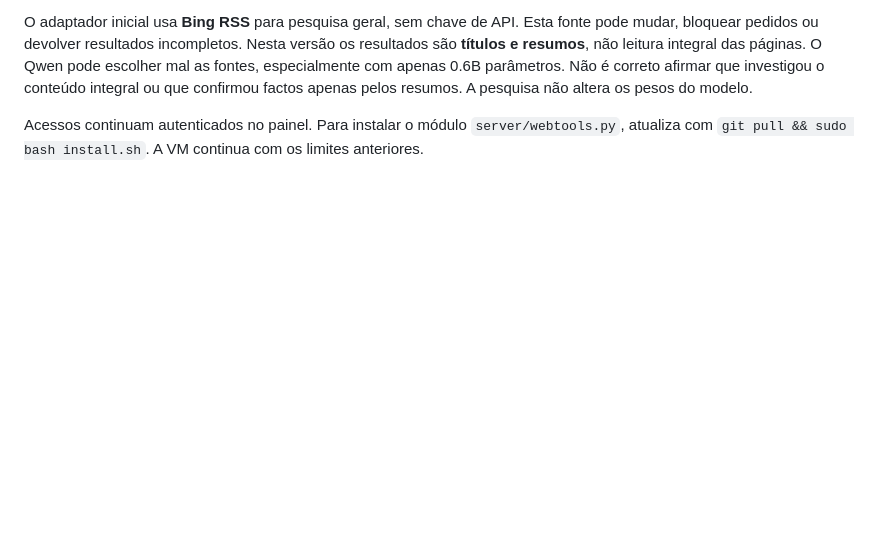
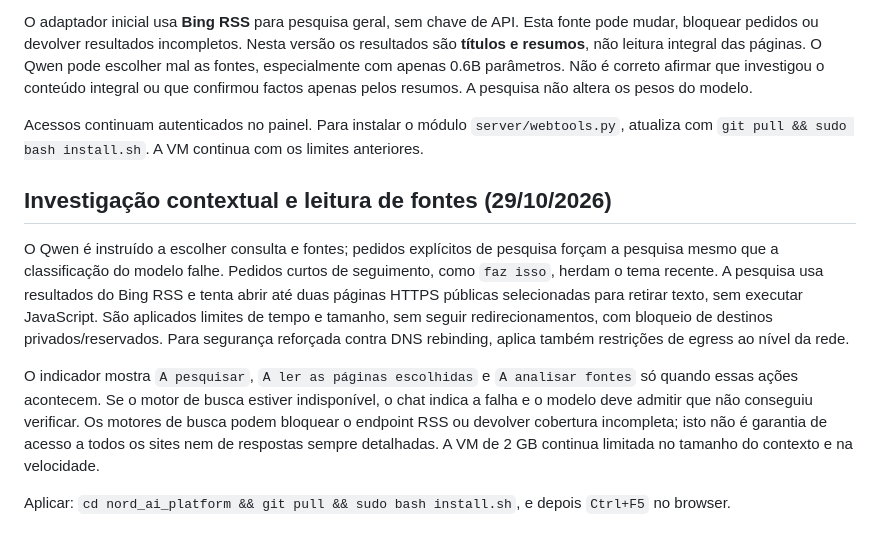
Before and after one commit to riguita-nord/nord_ai_platform, a Markdown page: README.md, the part around the change. Rendered like a GitHub page; blank space fills up the shorter version.

Commit message:
Document contextual mandatory research and bounded page reading limitations

```diff
--- a/README.md
+++ b/README.md
@@ -130,3 +130,11 @@ A sequência de pesquisa agora é: Qwen escolhe **responder ou pesquisar**, form
 O adaptador inicial usa **Bing RSS** para pesquisa geral, sem chave de API. Esta fonte pode mudar, bloquear pedidos ou devolver resultados incompletos. Nesta versão os resultados são **títulos e resumos**, não leitura integral das páginas. O Qwen pode escolher mal as fontes, especialmente com apenas 0.6B parâmetros. Não é correto afirmar que investigou o conteúdo integral ou que confirmou factos apenas pelos resumos. A pesquisa não altera os pesos do modelo.
 
 Acessos continuam autenticados no painel. Para instalar o módulo `server/webtools.py`, atualiza com `git pull && sudo bash install.sh`. A VM continua com os limites anteriores.
+
+## Investigação contextual e leitura de fontes (29/10/2026)
+
+O Qwen é instruído a escolher consulta e fontes; pedidos explícitos de pesquisa forçam a pesquisa mesmo que a classificação do modelo falhe. Pedidos curtos de seguimento, como `faz isso`, herdam o tema recente. A pesquisa usa resultados do Bing RSS e tenta abrir até duas páginas HTTPS públicas selecionadas para retirar texto, sem executar JavaScript. São aplicados limites de tempo e tamanho, sem seguir redirecionamentos, com bloqueio de destinos privados/reservados. Para segurança reforçada contra DNS rebinding, aplica também restrições de egress ao nível da rede.
+
+O indicador mostra `A pesquisar`, `A ler as páginas escolhidas` e `A analisar fontes` só quando essas ações acontecem. Se o motor de busca estiver indisponível, o chat indica a falha e o modelo deve admitir que não conseguiu verificar. Os motores de busca podem bloquear o endpoint RSS ou devolver cobertura incompleta; isto não é garantia de acesso a todos os sites nem de respostas sempre detalhadas. A VM de 2 GB continua limitada no tamanho do contexto e na velocidade.
+
+Aplicar: `cd nord_ai_platform && git pull && sudo bash install.sh`, e depois `Ctrl+F5` no browser.
```
